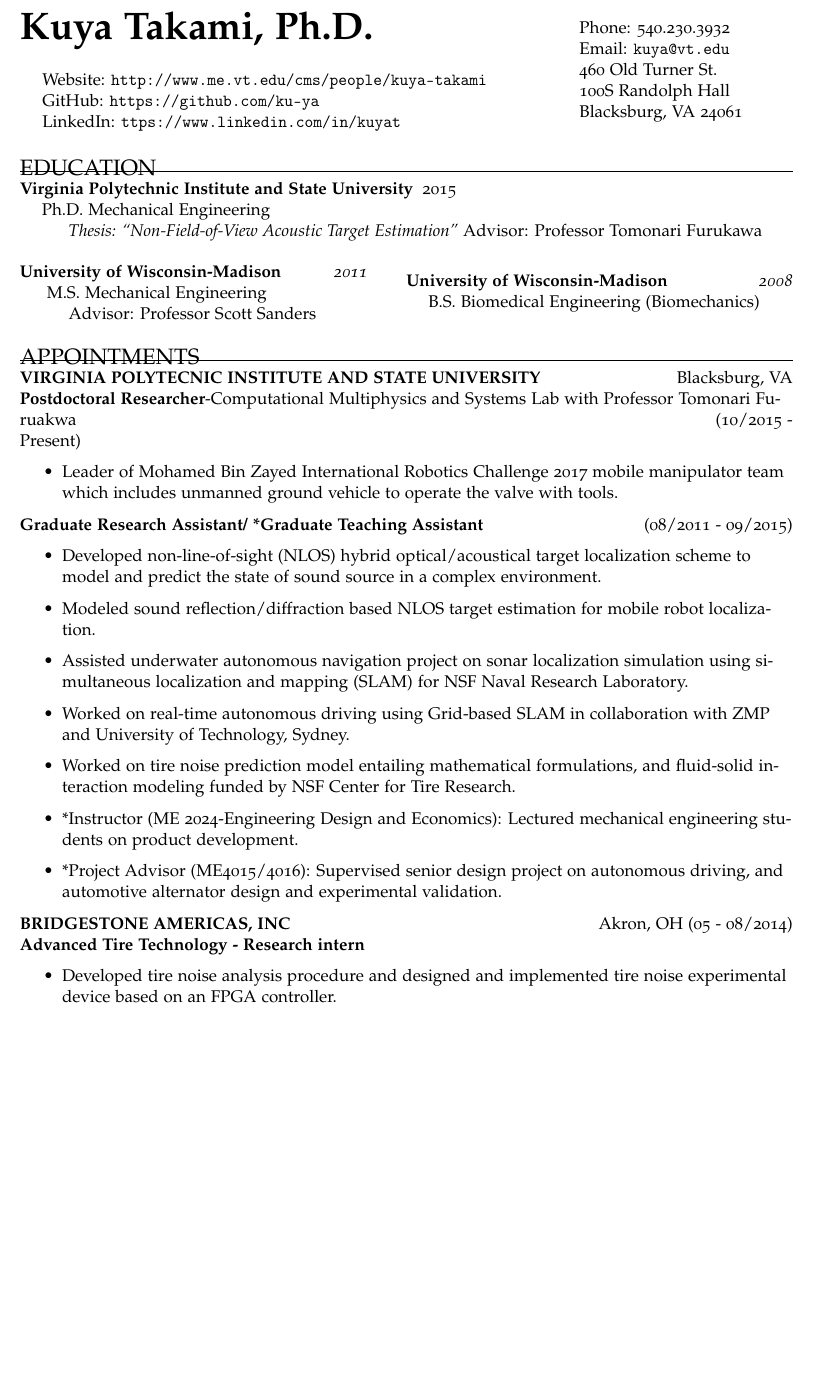
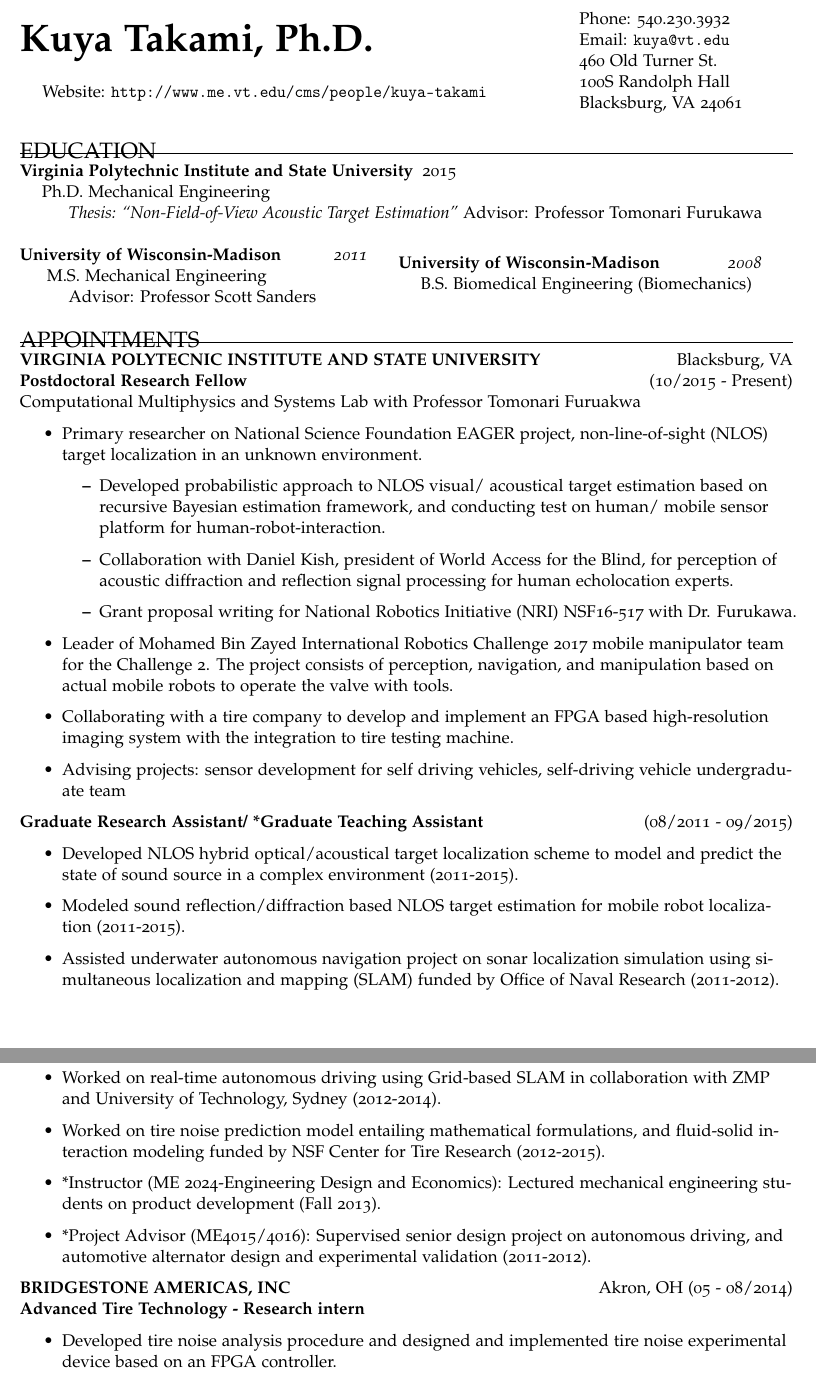
Before and after one commit to ku-ya/cv, a LaTeX CV (cv_takami.tex): part of page 1 of 3 before the commit and two parts of pages 1 and 2 of 3 after it, the two joined at a grey line, cut so that both start at the same text, the shorter picture padded with empty space. Compiled offline with pdfLaTeX.

Commit message:
Updated Postdoc position description

```diff
--- a/cv_takami.tex
+++ b/cv_takami.tex
@@ -95,10 +95,10 @@
 %Email:  \href{mailto:kuya@vt.edu}{\tt kuya@vt.edu} \\
 \vspace{5mm}\hspace{4mm}
 Website:  \href{http://www.me.vt.edu/cms/people/kuya-takami}{\tt http://www.me.vt.edu/cms/people/kuya-takami} \\
-\hspace{4mm}
-GitHub: \href{https://github.com/ku-ya}{\tt https://github.com/ku-ya}\\
-\hspace{4mm}
-LinkedIn:  \href{https://www.linkedin.com/in/kuyat}{\tt ttps://www.linkedin.com/in/kuyat} \\
+%\hspace{4mm}
+%GitHub: \href{https://github.com/ku-ya}{\tt https://github.com/ku-ya}\\
+%\hspace{4mm}
+%LinkedIn:  \href{https://www.linkedin.com/in/kuyat}{\tt ttps://www.linkedin.com/in/kuyat} \\
 \end{minipage}
 \hspace{2mm}
 \begin{minipage}{0.6\linewidth}
@@ -125,8 +125,8 @@ LinkedIn:  \href{https://www.linkedin.com/in/kuyat}{\tt ttps://www.linkedin.com/
 \hspace{5mm} M.S. Mechanical Engineering \\
 \hspace{10mm} Advisor: Professor Scott Sanders\\
 \end{minipage}%
-\hfill
-\begin{minipage}{0.5\columnwidth}
+\hfil
+\begin{minipage}{0.47\columnwidth}
 {\bf University of Wisconsin-Madison} \hfill {\em2008} \\
 \hspace{5mm}B.S. Biomedical Engineering (Biomechanics)
 \end{minipage}
@@ -135,21 +135,31 @@ LinkedIn:  \href{https://www.linkedin.com/in/kuyat}{\tt ttps://www.linkedin.com/
 \section*{APPOINTMENTS}\vspace{-3mm}
 \hrule
 \MakeUppercase{\bf Virginia Polytecnic Institute and State University}\hfill{Blacksburg, VA }\\
-{\bfseries Postdoctoral Researcher}-Computational Multiphysics and Systems Lab with Professor Tomonari Furuakwa\hfill{(10/2015 - Present)}\\
+
+{\bfseries Postdoctoral Research Fellow}\hfill {(10/2015 - Present)}
+\\Computational Multiphysics and Systems Lab with Professor Tomonari Furuakwa\\
 \begin{itemize}
-	\item Leader of Mohamed Bin Zayed International Robotics Challenge 2017 mobile manipulator team which includes unmanned ground vehicle to operate the valve with tools.
+	\item Primary researcher on National Science Foundation EAGER project, non-line-of-sight (NLOS) target localization in an unknown environment.
+	\begin{itemize}
+		\item Developed probabilistic approach to NLOS visual/ acoustical target estimation based on recursive Bayesian estimation framework, and conducting test on human/ mobile sensor platform for human-robot-interaction.
+		\item Collaboration with Daniel Kish, president of World Access for the Blind, for perception of acoustic diffraction and reflection signal processing for human echolocation experts.
+		\item Grant proposal writing for National Robotics Initiative (NRI) NSF16-517 with Dr. Furukawa.
+	\end{itemize}
+	\item Leader of Mohamed Bin Zayed International Robotics Challenge 2017 mobile manipulator team for the Challenge 2. The project consists of perception, navigation, and manipulation based on actual mobile robots to operate the valve with tools.
+	\item Collaborating with a tire company to develop and implement an FPGA based high-resolution imaging system with the integration to tire testing machine.
+	\item Advising projects: sensor development for self driving vehicles, self-driving vehicle undergraduate team
 \end{itemize}
 %\MakeUppercase{\bf Virginia Polytecnic Institute and State University}\hfill{Blacksburg, VA }
 {\bfseries Graduate Research Assistant/ *Graduate Teaching Assistant}\hfill {(08/2011 - 09/2015)}\\
 \begin{itemize}
-\item Developed non-line-of-sight (NLOS) hybrid optical/acoustical target localization scheme to model and predict the state of sound source in a complex environment.
-\item Modeled sound reflection/diffraction based NLOS target estimation for mobile robot localization.
-\item Assisted underwater autonomous navigation project on sonar localization simulation using simultaneous localization and mapping (SLAM) for NSF Naval Research Laboratory.
-\item Worked on real-time autonomous driving using Grid-based SLAM in collaboration with ZMP and University of Technology, Sydney.
-\item Worked on tire noise prediction model entailing mathematical formulations, and fluid-solid interaction modeling funded by NSF Center for Tire Research.
-\item *Instructor (ME 2024-Engineering Design and Economics): Lectured mechanical engineering students on product development.
+\item Developed NLOS hybrid optical/acoustical target localization scheme to model and predict the state of sound source in a complex environment (2011-2015).
+\item Modeled sound reflection/diffraction based NLOS target estimation for mobile robot localization (2011-2015).
+\item Assisted underwater autonomous navigation project on sonar localization simulation using simultaneous localization and mapping (SLAM) funded by Office of Naval Research (2011-2012).
+\item Worked on real-time autonomous driving using Grid-based SLAM in collaboration with ZMP and University of Technology, Sydney (2012-2014).
+\item Worked on tire noise prediction model entailing mathematical formulations, and fluid-solid interaction modeling funded by NSF Center for Tire Research (2012-2015).
+\item *Instructor (ME 2024-Engineering Design and Economics): Lectured mechanical engineering students on product development (Fall 2013).
 %\item *Laboratory Assistant (ME4005/4006): Instructed and organized junior/ senior mechanical engineering labs and graded technical reports.
-\item *Project Advisor (ME4015/4016): Supervised senior design project on autonomous driving, and automotive alternator design and experimental validation.
+\item *Project Advisor (ME4015/4016): Supervised senior design project on autonomous driving, and automotive alternator design and experimental validation (2011-2012).
 \end{itemize}
 
 \MakeUppercase{\bf Bridgestone Americas, Inc}\hfill{Akron, OH}{ (05 - 08/2014)}\\
```
Also changed, not shown: cv_takami.pdf, cv_takami.tex (4 more changed lines).
